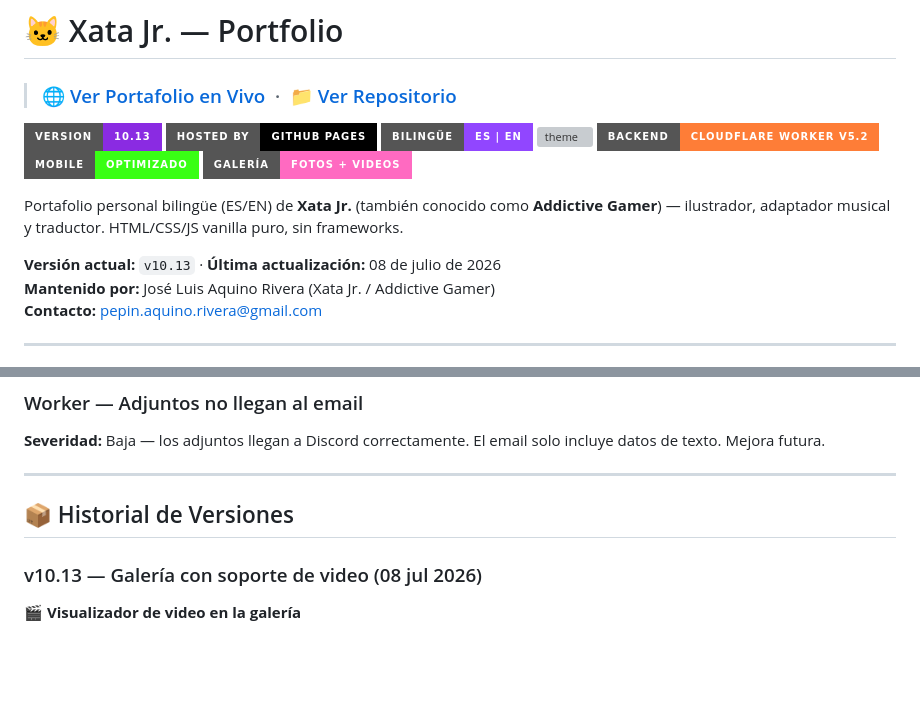
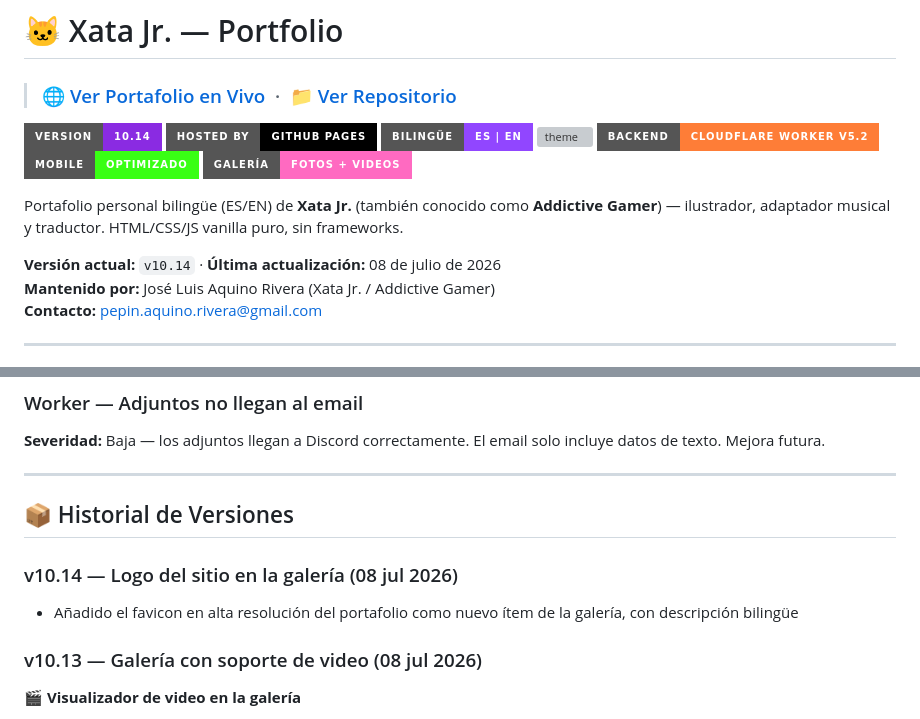
Before and after one commit to addictive-gamer/xata-jr-portfolio, a Markdown page: README.md, 2 parts joined by grey strips. Rendered like a GitHub page; badges without logos; blank space fills up the shorter version; grey boxes are pictures that could not be loaded.

Commit message:
Bump version to 10.14 and update README
Updated version number and added new gallery item.

```diff
--- a/README.md
+++ b/README.md
@@ -2,7 +2,7 @@
 
 > ### 🌐 [Ver Portafolio en Vivo](https://addictive-gamer.github.io/xata-jr-portfolio/) &nbsp;·&nbsp; 📁 [Ver Repositorio](https://github.com/addictive-gamer/xata-jr-portfolio)
 
-![version](https://img.shields.io/badge/version-10.13-blueviolet?style=for-the-badge)
+![version](https://img.shields.io/badge/version-10.14-blueviolet?style=for-the-badge)
 ![host](https://img.shields.io/badge/Hosted_by-GitHub_Pages-black?style=for-the-badge&logo=github)
 ![lang](https://img.shields.io/badge/Bilingüe-ES%20%7C%20EN-9146ff?style=for-the-badge)
 ![theme](https://img.shields.io/badge/Tema-Oscuro%20%2F%20Claro-c77dff?style=for-the-badge)
@@ -13,7 +13,7 @@
 Portafolio personal bilingüe (ES/EN) de **Xata Jr.** (también conocido como **Addictive Gamer**) —
 ilustrador, adaptador musical y traductor. HTML/CSS/JS vanilla puro, sin frameworks.
 
-**Versión actual:** `v10.13` · **Última actualización:** 08 de julio de 2026
+**Versión actual:** `v10.14` · **Última actualización:** 08 de julio de 2026
 **Mantenido por:** José Luis Aquino Rivera (Xata Jr. / Addictive Gamer)
 **Contacto:** pepin.aquino.rivera@gmail.com
 
@@ -257,6 +257,10 @@ Las URLs de Instagram contienen tokens de sesión (`oh=`, `oe=`) que expiran. Cu
 
 ## 📦 Historial de Versiones
 
+### v10.14 — Logo del sitio en la galería (08 jul 2026)
+
+- Añadido el favicon en alta resolución del portafolio como nuevo ítem de la galería, con descripción bilingüe
+
 ### v10.13 — Galería con soporte de video (08 jul 2026)
 
 **🎬 Visualizador de video en la galería**
```
